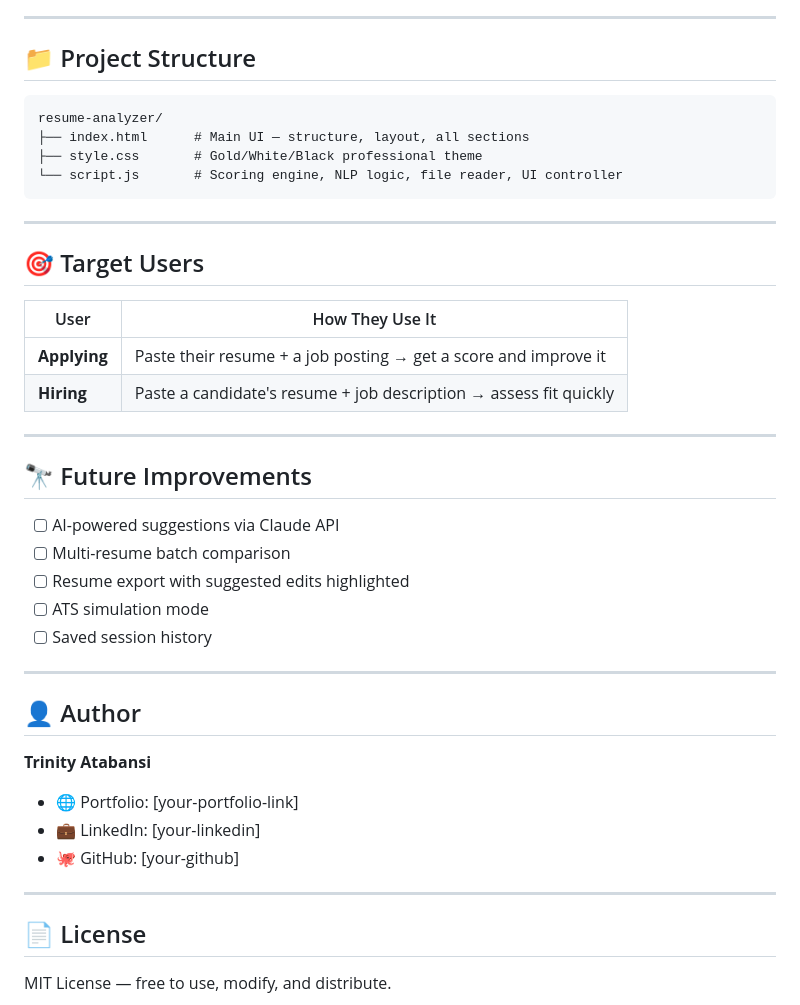
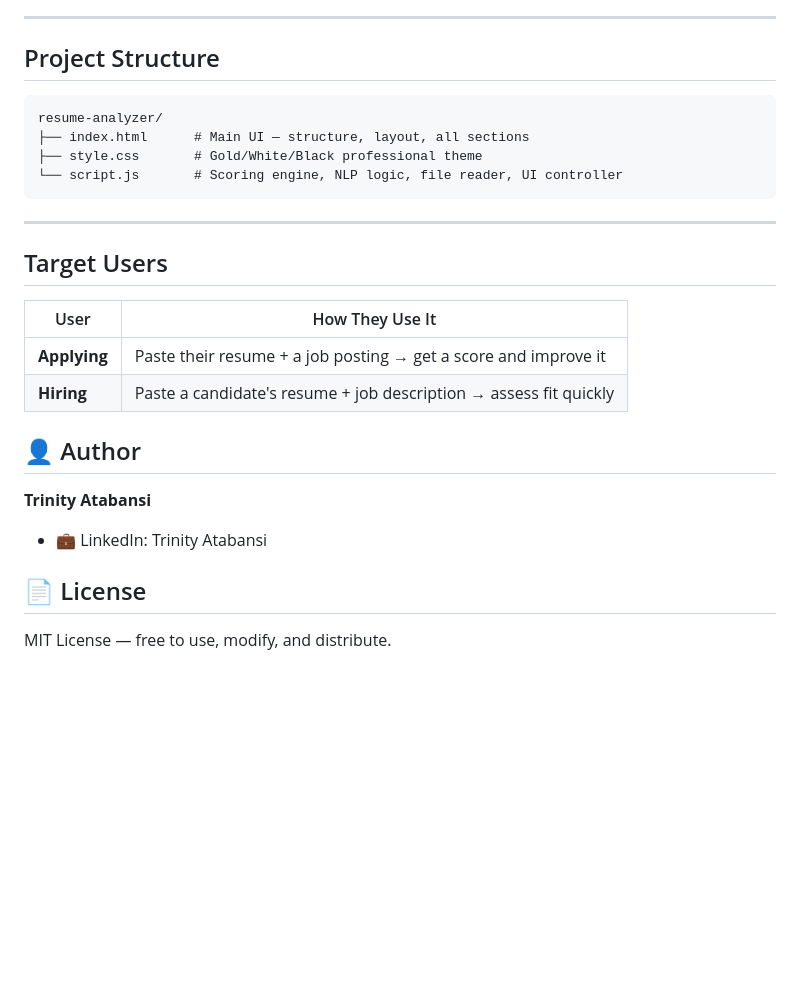
Before and after one commit to trinityatabansi/ResumeAnalyzer, a Markdown page: README.md, the part around one of its changes. Drawn GitHub-style; blank space fills up the shorter version.

Commit message:
Update README formatting and content

````diff
--- a/README.md
+++ b/README.md
@@ -139,7 +139,7 @@ No install needed. Just open `index.html` in any modern browser.
 
 ---
 
-## 📁 Project Structure
+##  Project Structure
 
 ```
 resume-analyzer/
@@ -150,33 +150,22 @@ resume-analyzer/
 
 ---
 
-## 🎯 Target Users
+##  Target Users
 
 | User          | How They Use It                                                   |
 |---------------|-------------------------------------------------------------------|
 | **Applying**  | Paste their resume + a job posting → get a score and improve it  |
 | **Hiring**    | Paste a candidate's resume + job description → assess fit quickly |
 
----
 
-## 🔭 Future Improvements
-
-- [ ] AI-powered suggestions via Claude API
-- [ ] Multi-resume batch comparison
-- [ ] Resume export with suggested edits highlighted
-- [ ] ATS simulation mode
-- [ ] Saved session history
-
----
 
 ## 👤 Author
 
 **Trinity Atabansi**
-- 🌐 Portfolio: [your-portfolio-link]
-- 💼 LinkedIn: [your-linkedin]
-- 🐙 GitHub: [your-github]
+- 💼 LinkedIn: Trinity Atabansi
 
----
+
+
 
 ## 📄 License
 
````
Also changed, not shown: other parts of README.md (+35 -35 lines).
